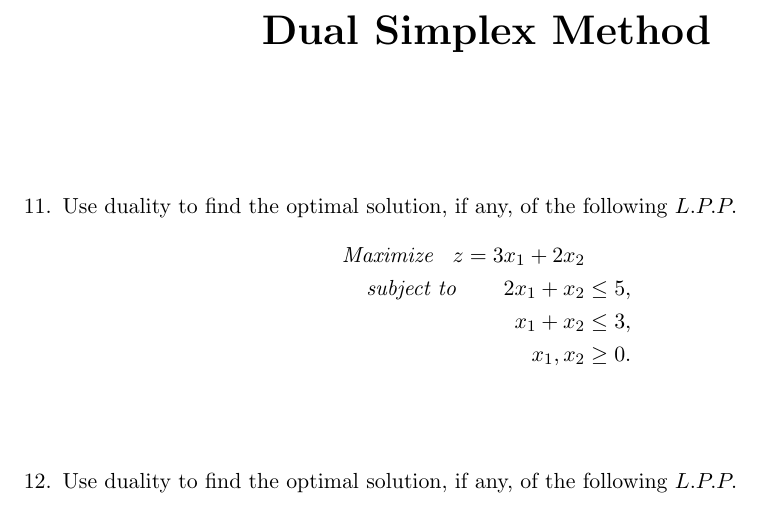
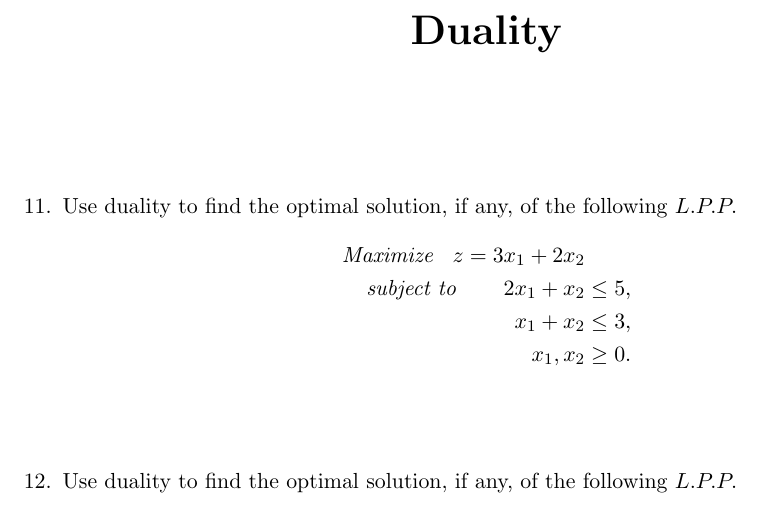
Before and after one commit to sakunisgithub/LaTeX, a LaTeX document (College Practical Sem 5/Operations Research Practical/operations_research_practical.tex): part of page 4 of 10, cut at the place of the change. Compiled offline with pdfLaTeX.

Commit message:
little change

```diff
--- a/College Practical Sem 5/Operations Research Practical/operations_research_practical.tex
+++ b/College Practical Sem 5/Operations Research Practical/operations_research_practical.tex
@@ -218,7 +218,7 @@ x_1, x_2, x_3 &\geq 0.
 \newpage
 
 \begin{center}
-\textbf{\huge Dual Simplex Method}
+\textbf{\huge Duality}
 \end{center}
 
 \vspace{50pt}
```
Also changed, not shown: College Practical Sem 5/Operations Research Practical/operations_research_practical.pdf, 3 other files.
